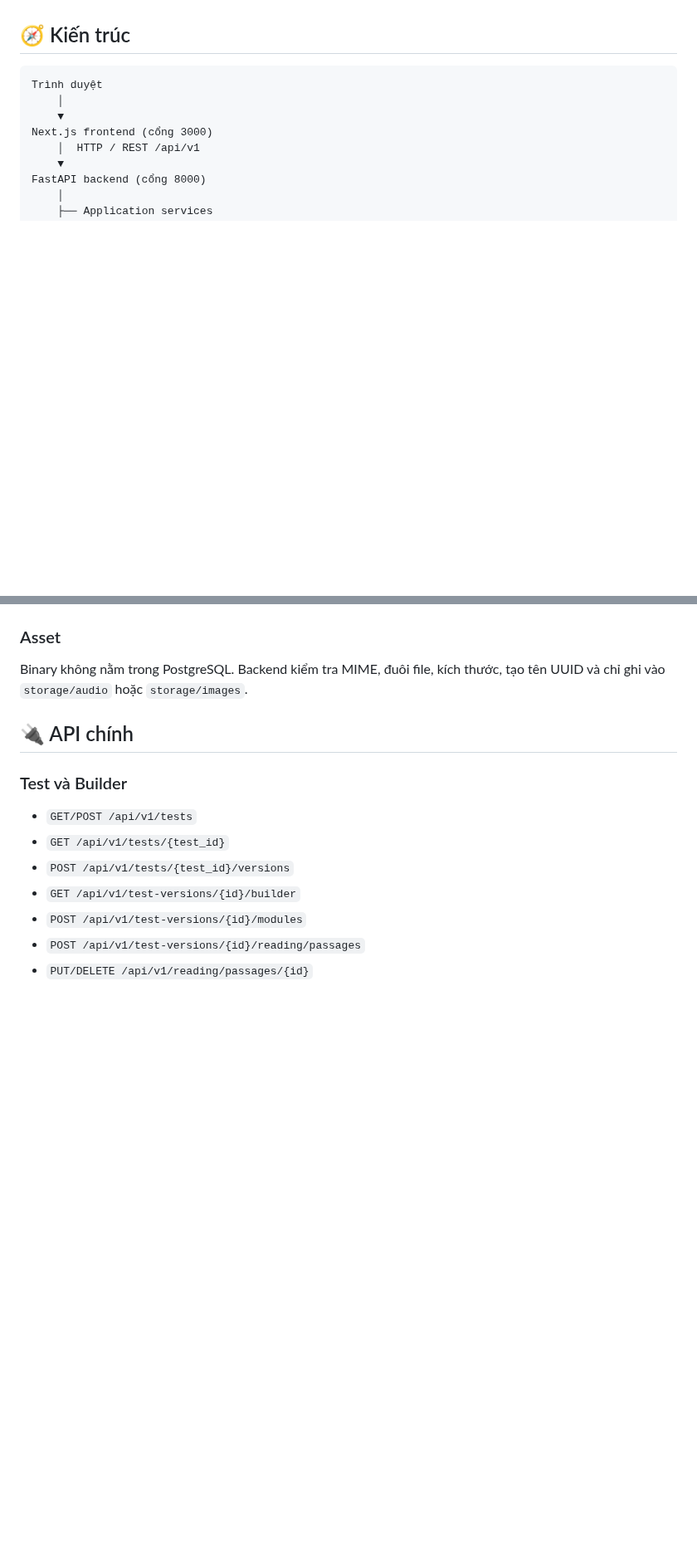
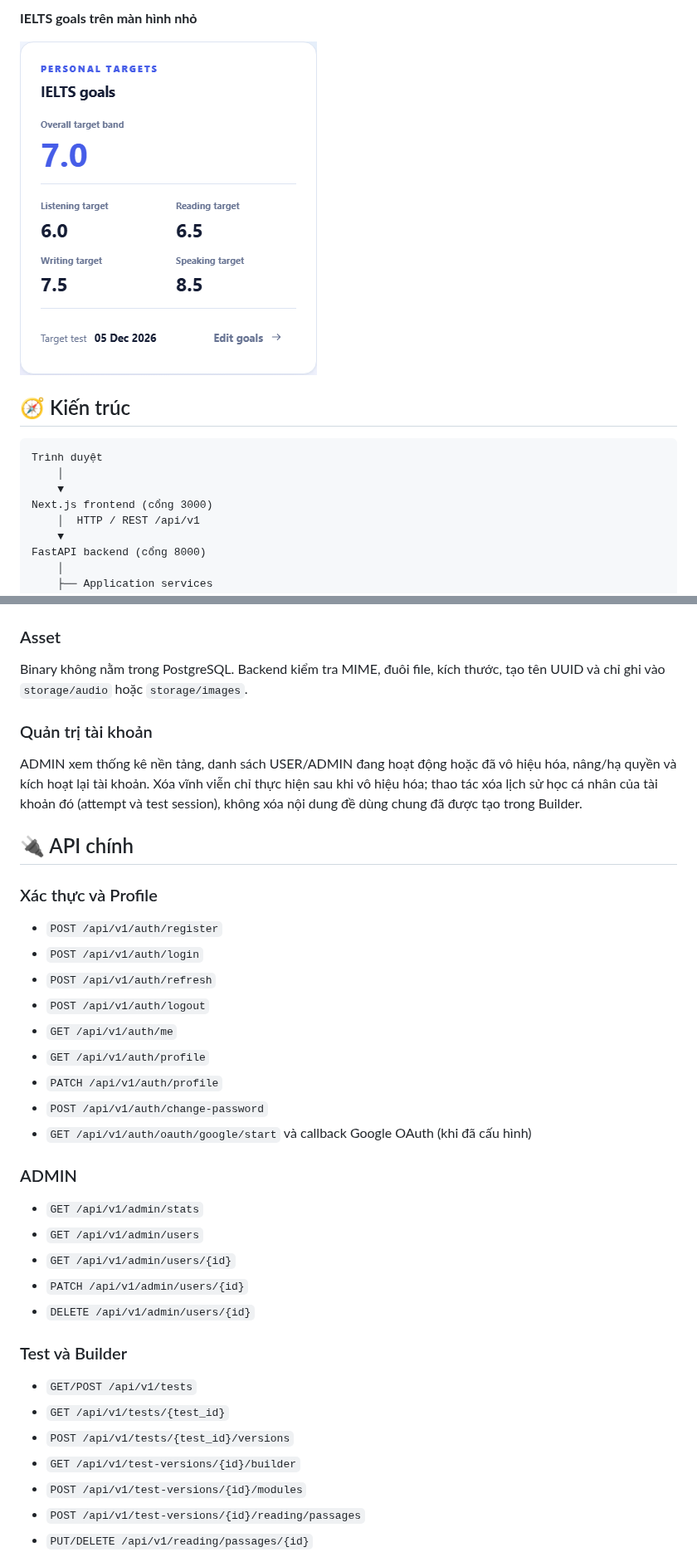
Before and after one commit to ChuTungDuongg/IELTS_Self_Practising_Web, a Markdown page: README.md, 2 parts joined by grey strips. Shown at 83% size. GitHub-like rendering; pictures changed too: docs/screenshots/homepage-goals-mobile.png (added); blank space fills up the shorter version.

```diff
--- a/README.md
+++ b/README.md
@@ -56,3 +96,6 @@ Các family dùng chung editor/renderer/evaluator khi data shape giống nhau; k
+**IELTS goals trên màn hình nhỏ**
+
+![IELTS goals trên màn hình điện thoại](docs/screenshots/homepage-goals-mobile.png)
 
 ## 🧭 Kiến trúc
 
@@ -252,7 +299,31 @@ Frontend chỉ vẽ đồng hồ. Thời gian thật được suy ra từ `start
 
 Binary không nằm trong PostgreSQL. Backend kiểm tra MIME, đuôi file, kích thước, tạo tên UUID và chỉ ghi vào `storage/audio` hoặc `storage/images`.
 
+### Quản trị tài khoản
+
+ADMIN xem thống kê nền tảng, danh sách USER/ADMIN đang hoạt động hoặc đã vô hiệu hóa, nâng/hạ quyền và kích hoạt lại tài khoản. Xóa vĩnh viễn chỉ thực hiện sau khi vô hiệu hóa; thao tác xóa lịch sử học cá nhân của tài khoản đó (attempt và test session), không xóa nội dung đề dùng chung đã được tạo trong Builder.
+
 ## 🔌 API chính
+
+### Xác thực và Profile
+
+- `POST /api/v1/auth/register`
+- `POST /api/v1/auth/login`
+- `POST /api/v1/auth/refresh`
+- `POST /api/v1/auth/logout`
+- `GET /api/v1/auth/me`
+- `GET /api/v1/auth/profile`
+- `PATCH /api/v1/auth/profile`
+- `POST /api/v1/auth/change-password`
+- `GET /api/v1/auth/oauth/google/start` và callback Google OAuth (khi đã cấu hình)
+
+### ADMIN
+
+- `GET /api/v1/admin/stats`
+- `GET /api/v1/admin/users`
+- `GET /api/v1/admin/users/{id}`
+- `PATCH /api/v1/admin/users/{id}`
+- `DELETE /api/v1/admin/users/{id}`
 
 ### Test và Builder
 
```
Also changed, not shown: other parts of README.md (+47 -3 lines), docs/screenshots/homepage-goals-desktop.png (added), docs/screenshots/profile-goals.png (added), 11 other files.
